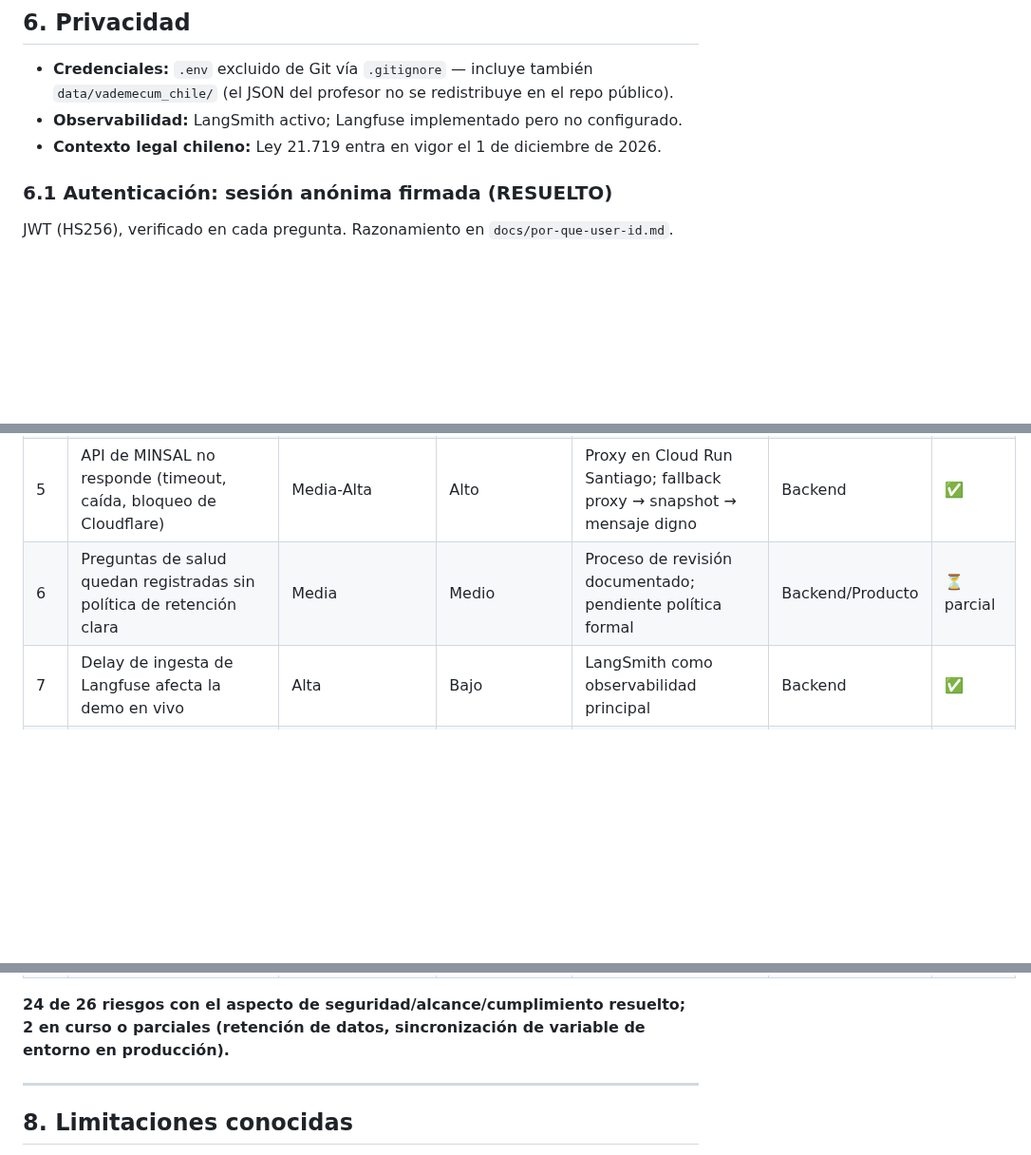
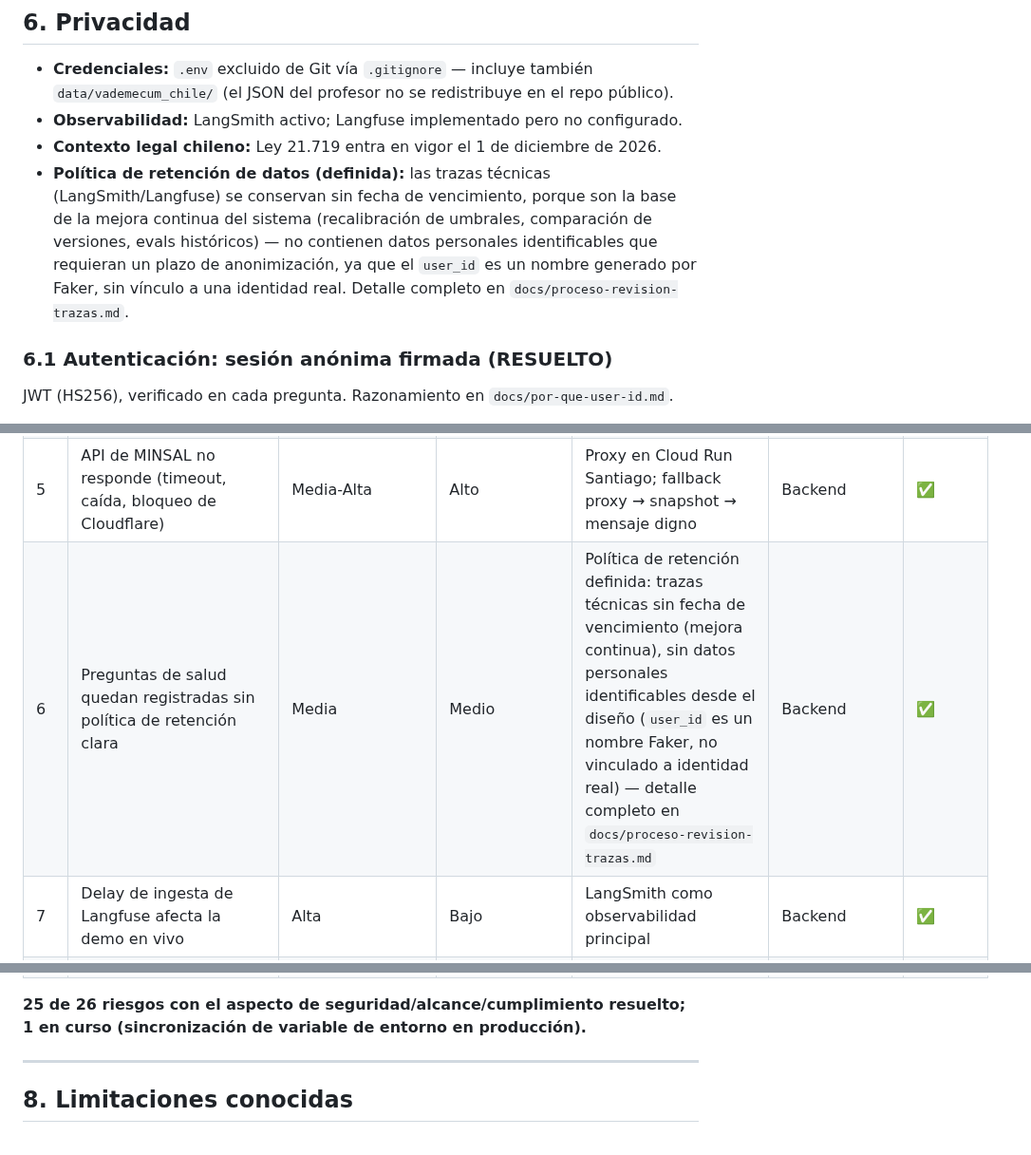
Before and after one commit to supermaster1982/TrabajoFinal_Farmacias, a Markdown page: informe-seguridad-privacidad-calidad.md, 3 parts joined by grey strips. Shown at 95% size. GitHub-like rendering; blank space fills up the shorter version.

```diff
--- a/informe-seguridad-privacidad-calidad.md
+++ b/informe-seguridad-privacidad-calidad.md
@@ -274,6 +274,7 @@ Proxy propio en Cloud Run Santiago esquiva el bloqueo de Cloudflare a IP de data
 - **Credenciales:** `.env` excluido de Git vía `.gitignore` — incluye también `data/vademecum_chile/` (el JSON del profesor no se redistribuye en el repo público).
 - **Observabilidad:** LangSmith activo; Langfuse implementado pero no configurado.
 - **Contexto legal chileno:** Ley 21.719 entra en vigor el 1 de diciembre de 2026.
+- **Política de retención de datos (definida):** las trazas técnicas (LangSmith/Langfuse) se conservan sin fecha de vencimiento, porque son la base de la mejora continua del sistema (recalibración de umbrales, comparación de versiones, evals históricos) — no contienen datos personales identificables que requieran un plazo de anonimización, ya que el `user_id` es un nombre generado por Faker, sin vínculo a una identidad real. Detalle completo en `docs/proceso-revision-trazas.md`.
 
 ### 6.1 Autenticación: sesión anónima firmada (RESUELTO)
 
@@ -306,7 +307,7 @@ Protocolo documentado en `docs/proceso-revision-trazas.md`.
 | 3 | El propio prompt del guardrail dispara la moderación del proveedor | Media | Alto | Migración a texto plano + parseo manual | Backend | ✅ |
 | 4 | Dato de MINSAL desactualizado o inexistente para una comuna | Media | Alto | Fecha visible + fallback al directorio completo | Backend | ✅ |
 | 5 | API de MINSAL no responde (timeout, caída, bloqueo de Cloudflare) | Media-Alta | Alto | Proxy en Cloud Run Santiago; fallback proxy → snapshot → mensaje digno | Backend | ✅ |
-| 6 | Preguntas de salud quedan registradas sin política de retención clara | Media | Medio | Proceso de revisión documentado; pendiente política formal | Backend/Producto | ⏳ parcial |
+| 6 | Preguntas de salud quedan registradas sin política de retención clara | Media | Medio | Política de retención definida: trazas técnicas sin fecha de vencimiento (mejora continua), sin datos personales identificables desde el diseño (`user_id` es un nombre Faker, no vinculado a identidad real) — detalle completo en `docs/proceso-revision-trazas.md` | Backend | ✅ |
 | 7 | Delay de ingesta de Langfuse afecta la demo en vivo | Alta | Bajo | LangSmith como observabilidad principal | Backend | ✅ |
 | 8 | El re-rank del RAG agrega latencia sin garantía de mejora | Media | Bajo-Medio | Mini-eval cuantitativo; desactivado por defecto | Backend | ✅ |
 | 9 | Credenciales expuestas accidentalmente en el repositorio | Baja | Crítico | `.gitignore` + verificación manual | Todo el equipo | ✅ |
@@ -328,7 +329,7 @@ Protocolo documentado en `docs/proceso-revision-trazas.md`.
 | 25 | Reintento de red del cliente duplica el procesamiento de una misma pregunta (doble gasto de tokens, riesgo de dos respuestas distintas para la misma pregunta) | Media (cualquier fetch puede reintentarse) | Bajo-Medio (costo y consistencia, no seguridad) | Idempotencia por `request_id`, escopeada por `(user_id, request_id)`, validada con un reintento real simulado (sección 3.14) | Backend | ✅ |
 | 26 | Variable de entorno obligatoria nueva (`DATABASE_URL`) ausente en el entorno de producción rompe el arranque del backend | Media (depende de coordinación entre integrantes del equipo) | Crítico (caída total del servicio) | El sistema falla explícito y rápido al arrancar si falta (mismo patrón que `GEN_MODEL`), evitando un fallo silencioso más difícil de diagnosticar. Coordinación con el equipo en curso para confirmar la variable en Render antes del redeploy | Backend | ⏳ en curso |
 
-**24 de 26 riesgos con el aspecto de seguridad/alcance/cumplimiento resuelto; 2 en curso o parciales (retención de datos, sincronización de variable de entorno en producción).**
+**25 de 26 riesgos con el aspecto de seguridad/alcance/cumplimiento resuelto; 1 en curso (sincronización de variable de entorno en producción).**
 
 ---
 
```
Also changed, not shown: other parts of informe-seguridad-privacidad-calidad.md (+0 -1 lines), README.md (+1 -2 lines).
